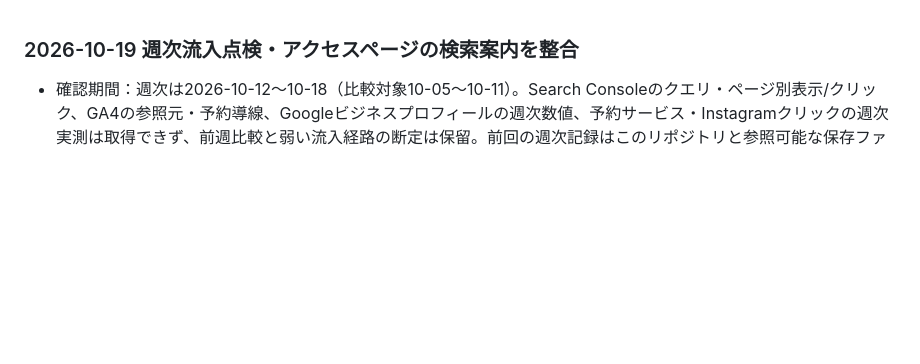
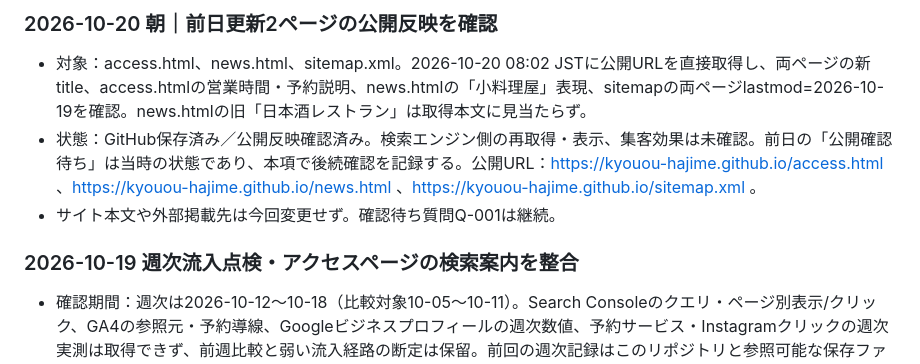
Before and after one commit to kyouou-hajime/kyouou-hajime.github.io, a Markdown page: SEARCH_CHANGELOG.md, the part around the change. Drawn GitHub-style; blank space fills up the shorter version.

Commit message:
Record public verification of access and news updates

```diff
--- a/SEARCH_CHANGELOG.md
+++ b/SEARCH_CHANGELOG.md
@@ -1,3 +1,8 @@
+### 2026-10-20 朝｜前日更新2ページの公開反映を確認
+- 対象：access.html、news.html、sitemap.xml。2026-10-20 08:02 JSTに公開URLを直接取得し、両ページの新title、access.htmlの営業時間・予約説明、news.htmlの「小料理屋」表現、sitemapの両ページlastmod=2026-10-19を確認。news.htmlの旧「日本酒レストラン」は取得本文に見当たらず。
+- 状態：GitHub保存済み／公開反映確認済み。検索エンジン側の再取得・表示、集客効果は未確認。前日の「公開確認待ち」は当時の状態であり、本項で後続確認を記録する。公開URL：https://kyouou-hajime.github.io/access.html 、https://kyouou-hajime.github.io/news.html 、https://kyouou-hajime.github.io/sitemap.xml 。
+- サイト本文や外部掲載先は今回変更せず。確認待ち質問Q-001は継続。
+
 ### 2026-10-19 週次流入点検・アクセスページの検索案内を整合
 - 確認期間：週次は2026-10-12〜10-18（比較対象10-05〜10-11）。Search Consoleのクエリ・ページ別表示/クリック、GA4の参照元・予約導線、Googleビジネスプロフィールの週次数値、予約サービス・Instagramクリックの週次実測は取得できず、前週比較と弱い流入経路の断定は保留。前回の週次記録はこのリポジトリと参照可能な保存ファイルから特定できなかった。
 - 利用できた別期間の実測：Googleビジネスプロフィールの2026年8月・9月月次メールを確認（9月メール受信2026-10-10日本時間）。月次数値を週次やサイト全体の流入として扱わない。メール本文の個別集計はこの公開履歴へ転記しない。
```
